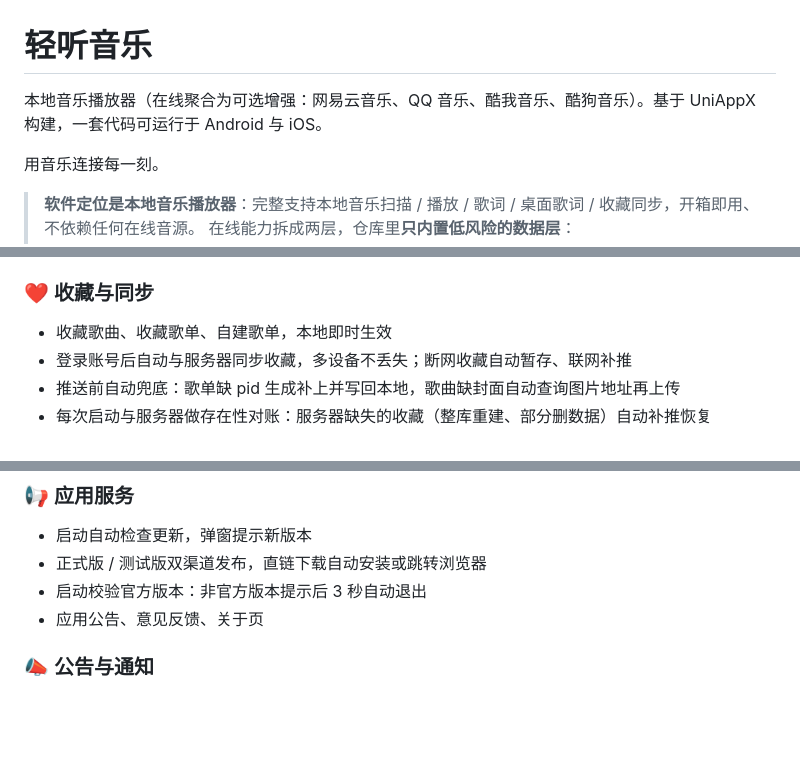
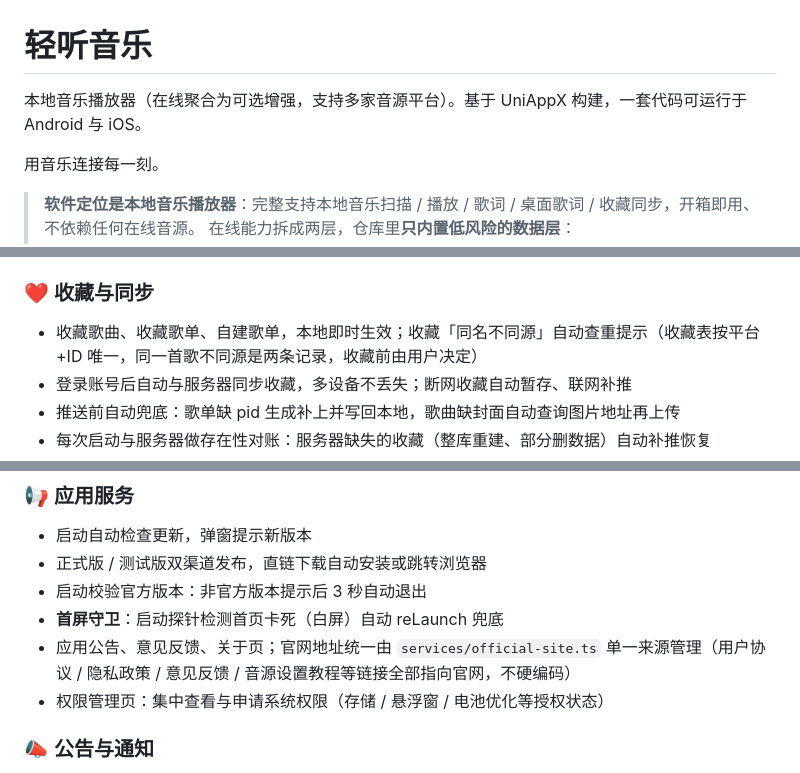
Before and after one commit to barry130/qt-uniappx, a Markdown page: README.md, 3 parts joined by grey strips. Drawn GitHub-style; blank space fills up the shorter version.

```diff
--- a/README.md
+++ b/README.md
@@ -1,6 +1,6 @@
 # 轻听音乐
 
-本地音乐播放器（在线聚合为可选增强：网易云音乐、QQ 音乐、酷我音乐、酷狗音乐）。基于 UniAppX 构建，一套代码可运行于 Android 与 iOS。
+本地音乐播放器（在线聚合为可选增强，支持多家音源平台）。基于 UniAppX 构建，一套代码可运行于 Android 与 iOS。
 
 用音乐连接每一刻。
 
@@ -40,7 +42,7 @@
 - 本地音乐右上角 ⋮ → 删除设置：弹窗二选一「仅从列表移除，保留文件 / 删除时同时删除本地文件」（持久化，默认仅移除，当前项带 ✓）。开启后单曲移除 / 批量删除会尽力删除手机上的源文件：Android 端 `qt-app-native.deleteLocalMedia` 优先按 content URI 删 MediaStore 条目（应用自有的文件会连磁盘一起删），再按绝对路径 `File.delete()` 兜底；**第三方公共媒体受分区存储限制（`ContentResolver.delete` 抛 `RecoverableSecurityException`）无法直接删，需 `MANAGE_EXTERNAL_STORAGE`「所有文件访问」权限**——未授权时界面会引导去系统设置开启「所有文件访问」，开启后即可删除。改 `qt-app-native` 需自定义/云端重新打包
 
 ### ❤️ 收藏与同步
-- 收藏歌曲、收藏歌单、自建歌单，本地即时生效
+- 收藏歌曲、收藏歌单、自建歌单，本地即时生效；收藏「同名不同源」自动查重提示（收藏表按平台+ID 唯一，同一首歌不同源是两条记录，收藏前由用户决定）
 - 登录账号后自动与服务器同步收藏，多设备不丢失；断网收藏自动暂存、联网补推
 - 推送前自动兜底：歌单缺 pid 生成补上并写回本地，歌曲缺封面自动查询图片地址再上传
 - 每次启动与服务器做存在性对账：服务器缺失的收藏（整库重建、部分删数据）自动补推恢复
@@ -59,7 +61,9 @@
 - 启动自动检查更新，弹窗提示新版本
 - 正式版 / 测试版双渠道发布，直链下载自动安装或跳转浏览器
 - 启动校验官方版本：非官方版本提示后 3 秒自动退出
-- 应用公告、意见反馈、关于页
+- **首屏守卫**：启动探针检测首页卡死（白屏）自动 reLaunch 兜底
+- 应用公告、意见反馈、关于页；官网地址统一由 `services/official-site.ts` 单一来源管理（用户协议 / 隐私政策 / 意见反馈 / 音源设置教程等链接全部指向官网，不硬编码）
+- 权限管理页：集中查看与申请系统权限（存储 / 悬浮窗 / 电池优化等授权状态）
 
 ### 📣 公告与通知
 - 开屏弹窗：富文本内容、置顶优先、今日不显示、可关闭 / 不可关闭（退出 APP）、点击跳转
```
Also changed, not shown: other parts of README.md (+17 -14 lines).
